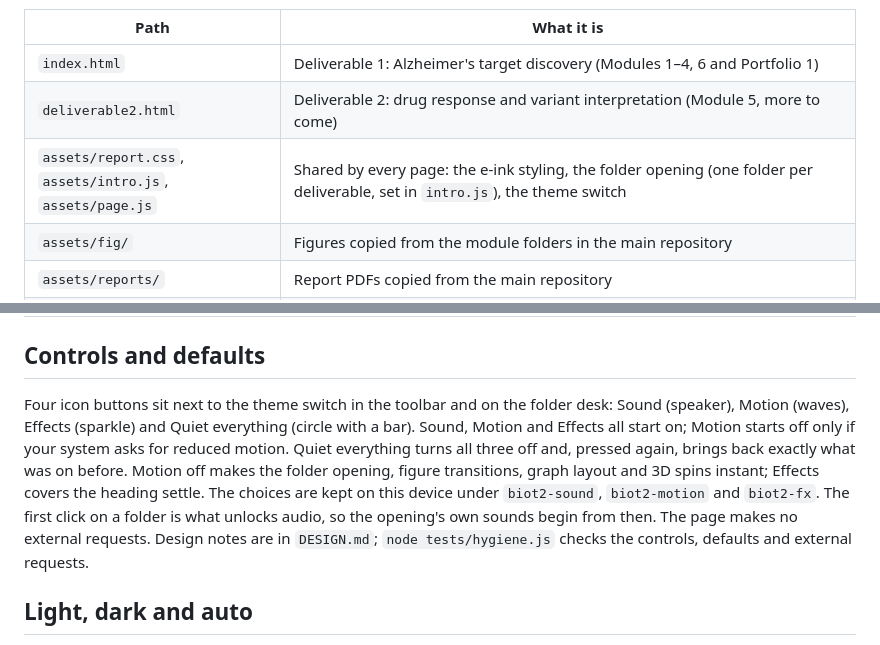
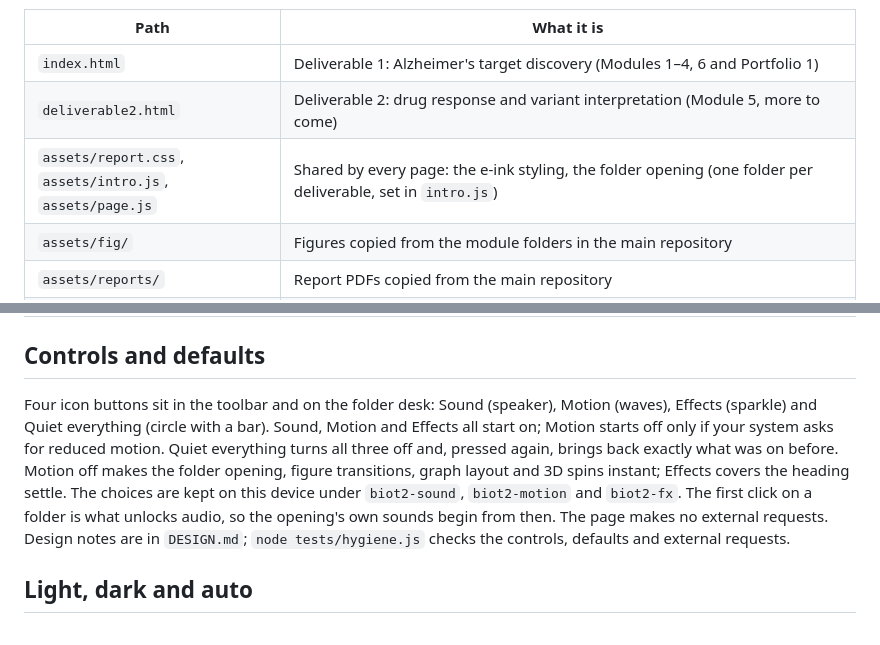
Before and after one commit to dhairyab0069/biot6900-io, a Markdown page: README.md, 2 parts joined by grey strips. GitHub-like rendering.

Commit message:
Docs: no theme switch on this page

```diff
--- a/README.md
+++ b/README.md
@@ -8,7 +8,7 @@ It is written up like a medical report: a summary of findings, one section per m
 |---|---|
 | `index.html` | Deliverable 1: Alzheimer's target discovery (Modules 1–4, 6 and Portfolio 1) |
 | `deliverable2.html` | Deliverable 2: drug response and variant interpretation (Module 5, more to come) |
-| `assets/report.css`, `assets/intro.js`, `assets/page.js` | Shared by every page: the e-ink styling, the folder opening (one folder per deliverable, set in `intro.js`), the theme switch |
+| `assets/report.css`, `assets/intro.js`, `assets/page.js` | Shared by every page: the e-ink styling, the folder opening (one folder per deliverable, set in `intro.js`) |
 | `assets/fig/` | Figures copied from the module folders in the main repository |
 | `assets/reports/` | Report PDFs copied from the main repository |
 | `assets/sound.js` | Sound effects, on by default: paper and tick sounds made live with the Web Audio API (no audio files), played for the folders, section links, toggles, sliders, typing and figure hovers. Browsers keep audio locked until the first click, key press or touch |
@@ -21,7 +21,7 @@ It is written up like a medical report: a summary of findings, one section per m
 
 ## Controls and defaults
 
-Four icon buttons sit next to the theme switch in the toolbar and on the folder desk: Sound (speaker), Motion (waves), Effects (sparkle) and Quiet everything (circle with a bar). Sound, Motion and Effects all start on; Motion starts off only if your system asks for reduced motion. Quiet everything turns all three off and, pressed again, brings back exactly what was on before. Motion off makes the folder opening, figure transitions, graph layout and 3D spins instant; Effects covers the heading settle. The choices are kept on this device under `biot2-sound`, `biot2-motion` and `biot2-fx`. The first click on a folder is what unlocks audio, so the opening's own sounds begin from then. The page makes no external requests. Design notes are in `DESIGN.md`; `node tests/hygiene.js` checks the controls, defaults and external requests.
+Four icon buttons sit in the toolbar and on the folder desk: Sound (speaker), Motion (waves), Effects (sparkle) and Quiet everything (circle with a bar). Sound, Motion and Effects all start on; Motion starts off only if your system asks for reduced motion. Quiet everything turns all three off and, pressed again, brings back exactly what was on before. Motion off makes the folder opening, figure transitions, graph layout and 3D spins instant; Effects covers the heading settle. The choices are kept on this device under `biot2-sound`, `biot2-motion` and `biot2-fx`. The first click on a folder is what unlocks audio, so the opening's own sounds begin from then. The page makes no external requests. Design notes are in `DESIGN.md`; `node tests/hygiene.js` checks the controls, defaults and external requests.
 
 ## Light, dark and auto
 
```
Also changed, not shown: DESIGN.md (+2 -2 lines).
